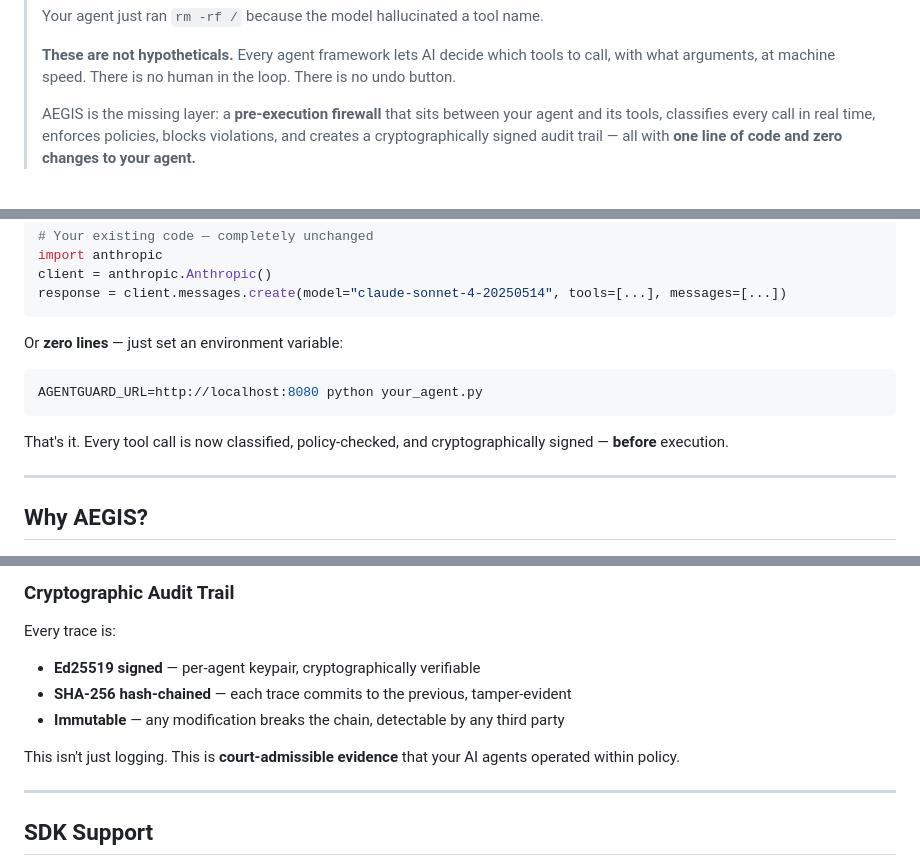
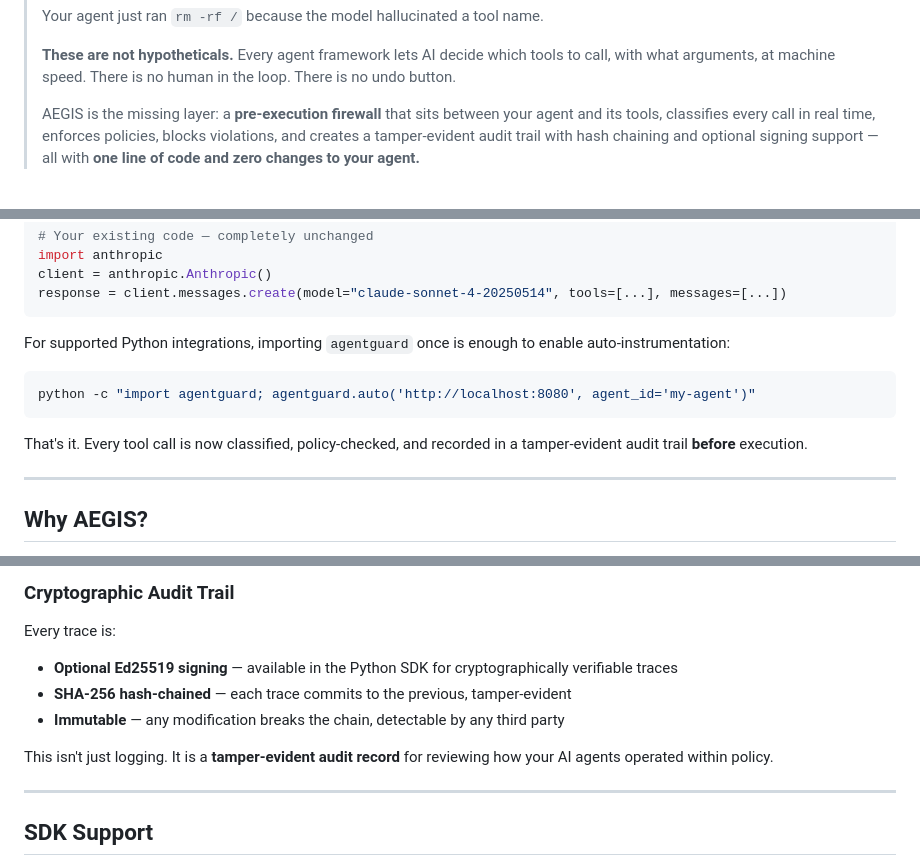
Before and after one commit to Justin0504/Aegis, a Markdown page: README.md, 3 parts joined by grey strips. GitHub-like rendering.

Commit message:
tighten README language around setup flow and audit trail claims

````diff
--- a/README.md
+++ b/README.md
@@ -26,7 +26,7 @@
 >
 > **These are not hypotheticals.** Every agent framework lets AI decide which tools to call, with what arguments, at machine speed. There is no human in the loop. There is no undo button.
 >
-> AEGIS is the missing layer: a **pre-execution firewall** that sits between your agent and its tools, classifies every call in real time, enforces policies, blocks violations, and creates a cryptographically signed audit trail — all with **one line of code and zero changes to your agent.**
+> AEGIS is the missing layer: a **pre-execution firewall** that sits between your agent and its tools, classifies every call in real time, enforces policies, blocks violations, and creates a tamper-evident audit trail with hash chaining and optional signing support — all with **one line of code and zero changes to your agent.**
 
 <br>
 
@@ -84,13 +84,13 @@ client = anthropic.Anthropic()
 response = client.messages.create(model="claude-sonnet-4-20250514", tools=[...], messages=[...])
 ```
 
-Or **zero lines** — just set an environment variable:
+For supported Python integrations, importing `agentguard` once is enough to enable auto-instrumentation:
 
 ```bash
-AGENTGUARD_URL=http://localhost:8080 python your_agent.py
+python -c "import agentguard; agentguard.auto('http://localhost:8080', agent_id='my-agent')"
 ```
 
-That's it. Every tool call is now classified, policy-checked, and cryptographically signed — **before** execution.
+That's it. Every tool call is now classified, policy-checked, and recorded in a tamper-evident audit trail **before** execution.
 
 ---
 
@@ -261,11 +261,11 @@ Five policies ship by default. Create more in plain English — the AI assistant
 ### Cryptographic Audit Trail
 
 Every trace is:
-- **Ed25519 signed** — per-agent keypair, cryptographically verifiable
+- **Optional Ed25519 signing** — available in the Python SDK for cryptographically verifiable traces
 - **SHA-256 hash-chained** — each trace commits to the previous, tamper-evident
 - **Immutable** — any modification breaks the chain, detectable by any third party
 
-This isn't just logging. This is **court-admissible evidence** that your AI agents operated within policy.
+This isn't just logging. It is a **tamper-evident audit record** for reviewing how your AI agents operated within policy.
 
 ---
 
````
Also changed, not shown: other parts of README.md (+2 -2 lines).
